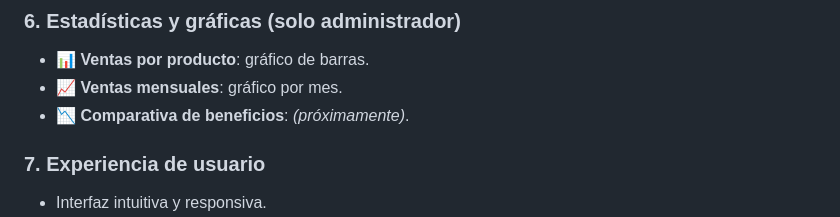
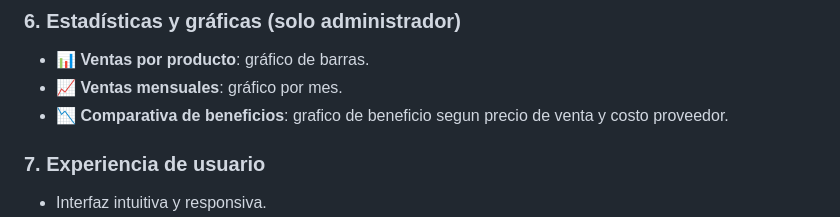
Before and after one commit to Miliki22/Proyecto_Suministros, a Markdown page: README.md, the part around the change. Drawn GitHub-style.

Commit message:
descripcion del grafico Comparativa de beneficios

```diff
--- a/README.md
+++ b/README.md
@@ -29,7 +29,7 @@ Aplicación web desarrollada con **Python, Flask y SQLite** para gestionar produ
 ### 6. Estadísticas y gráficas (solo administrador)
 - 📊 **Ventas por producto**: gráfico de barras.
 - 📈 **Ventas mensuales**: gráfico por mes.
-- 📉 **Comparativa de beneficios**: *(próximamente)*.
+- 📉 **Comparativa de beneficios**: grafico de beneficio segun precio de venta y costo proveedor.
 
 ### 7. Experiencia de usuario
 - Interfaz intuitiva y responsiva.
```
